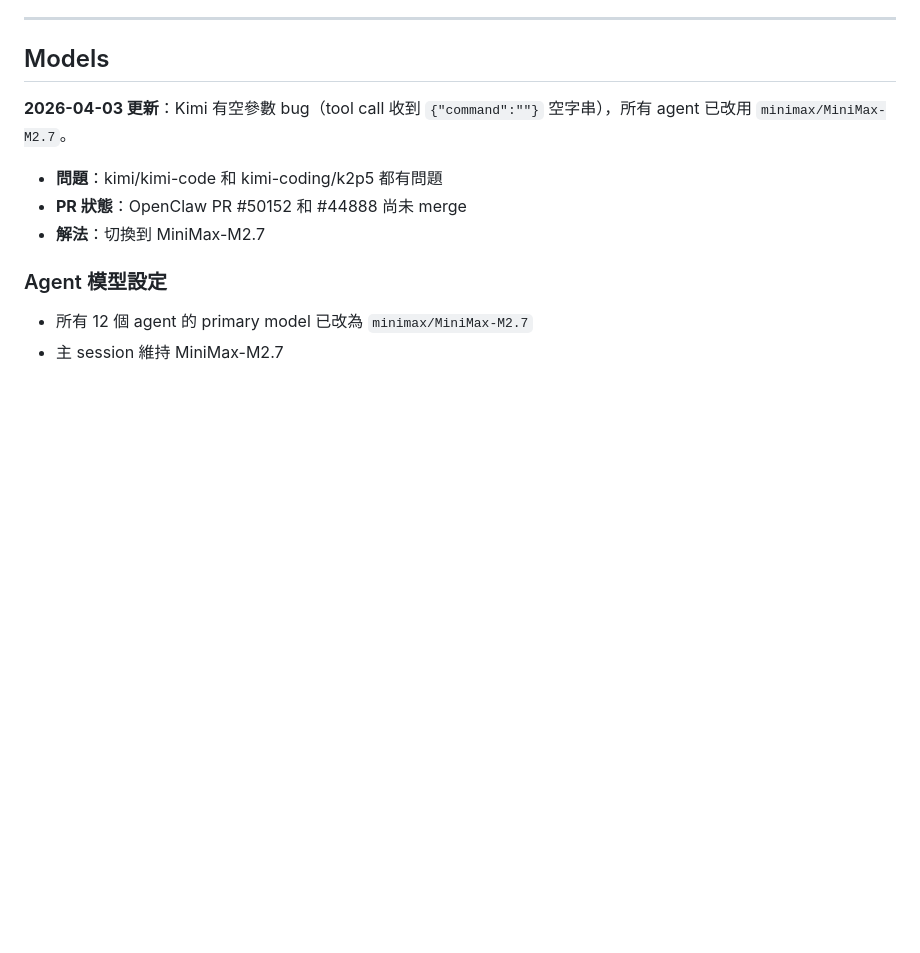
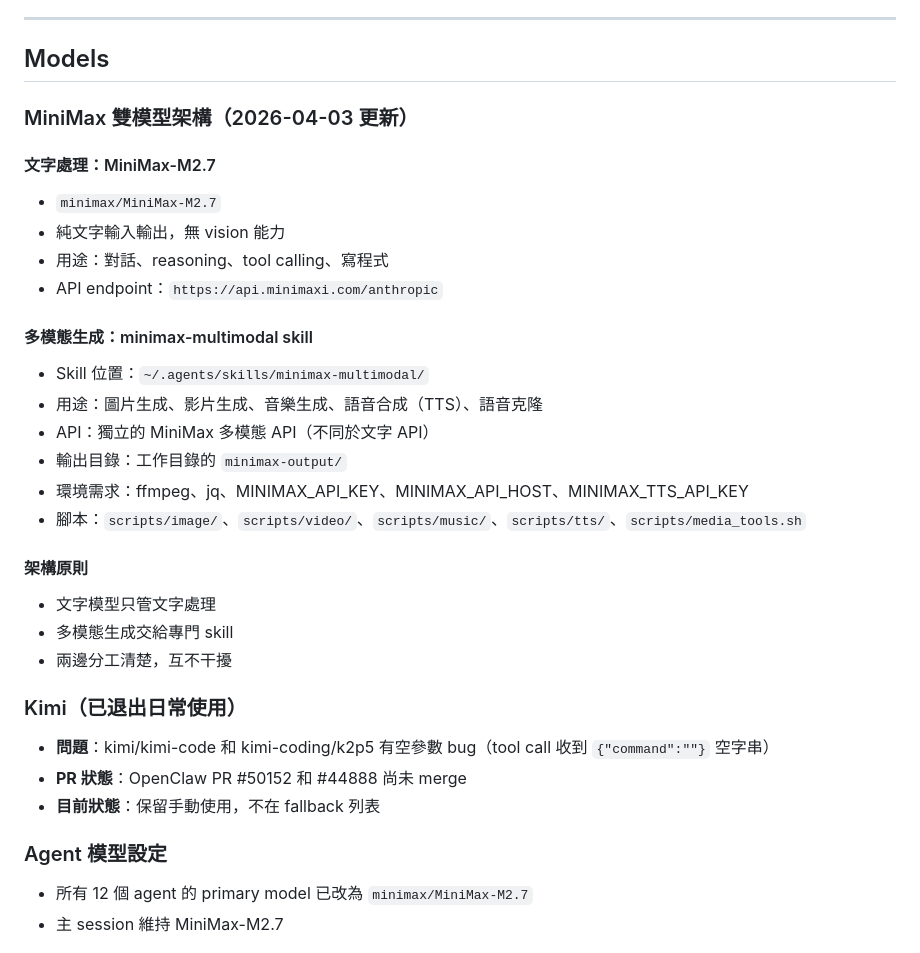
Before and after one commit to ctbz669-web/software-tools-reviews, a Markdown page: MEMORY.md, the part around the change. GitHub-like rendering; blank space fills up the shorter version.

Commit message:
Document minimax dual-model architecture and skill setup

```diff
--- a/MEMORY.md
+++ b/MEMORY.md
@@ -36,11 +36,32 @@ _Only keep durable rules, stable preferences, and repeated decisions here._
 ---
 
 ## Models
-**2026-04-03 更新**：Kimi 有空參數 bug（tool call 收到 `{"command":""}` 空字串），所有 agent 已改用 `minimax/MiniMax-M2.7`。
 
-- **問題**：kimi/kimi-code 和 kimi-coding/k2p5 都有問題
+### MiniMax 雙模型架構（2026-04-03 更新）
+
+#### 文字處理：MiniMax-M2.7
+- `minimax/MiniMax-M2.7`
+- 純文字輸入輸出，無 vision 能力
+- 用途：對話、reasoning、tool calling、寫程式
+- API endpoint：`https://api.minimaxi.com/anthropic`
+
+#### 多模態生成：minimax-multimodal skill
+- Skill 位置：`~/.agents/skills/minimax-multimodal/`
+- 用途：圖片生成、影片生成、音樂生成、語音合成（TTS）、語音克隆
+- API：獨立的 MiniMax 多模態 API（不同於文字 API）
+- 輸出目錄：工作目錄的 `minimax-output/`
+- 環境需求：ffmpeg、jq、MINIMAX_API_KEY、MINIMAX_API_HOST、MINIMAX_TTS_API_KEY
+- 腳本：`scripts/image/`、`scripts/video/`、`scripts/music/`、`scripts/tts/`、`scripts/media_tools.sh`
+
+#### 架構原則
+- 文字模型只管文字處理
+- 多模態生成交給專門 skill
+- 兩邊分工清楚，互不干擾
+
+### Kimi（已退出日常使用）
+- **問題**：kimi/kimi-code 和 kimi-coding/k2p5 有空參數 bug（tool call 收到 `{"command":""}` 空字串）
 - **PR 狀態**：OpenClaw PR #50152 和 #44888 尚未 merge
-- **解法**：切換到 MiniMax-M2.7
+- **目前狀態**：保留手動使用，不在 fallback 列表
 
 ### Agent 模型設定
 - 所有 12 個 agent 的 primary model 已改為 `minimax/MiniMax-M2.7`
```
Also changed, not shown: docs/workspace-map.md (+4 -0 lines).
